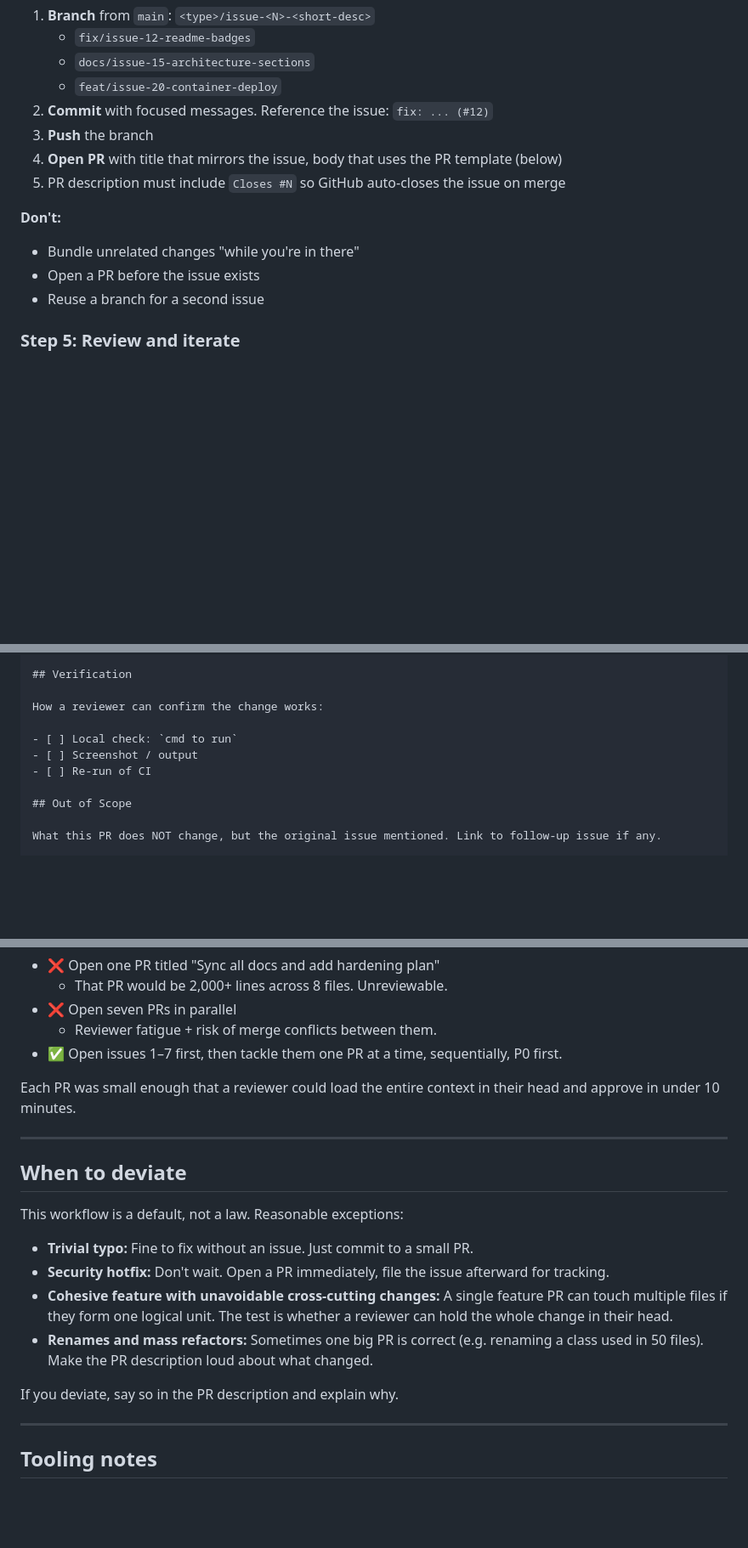
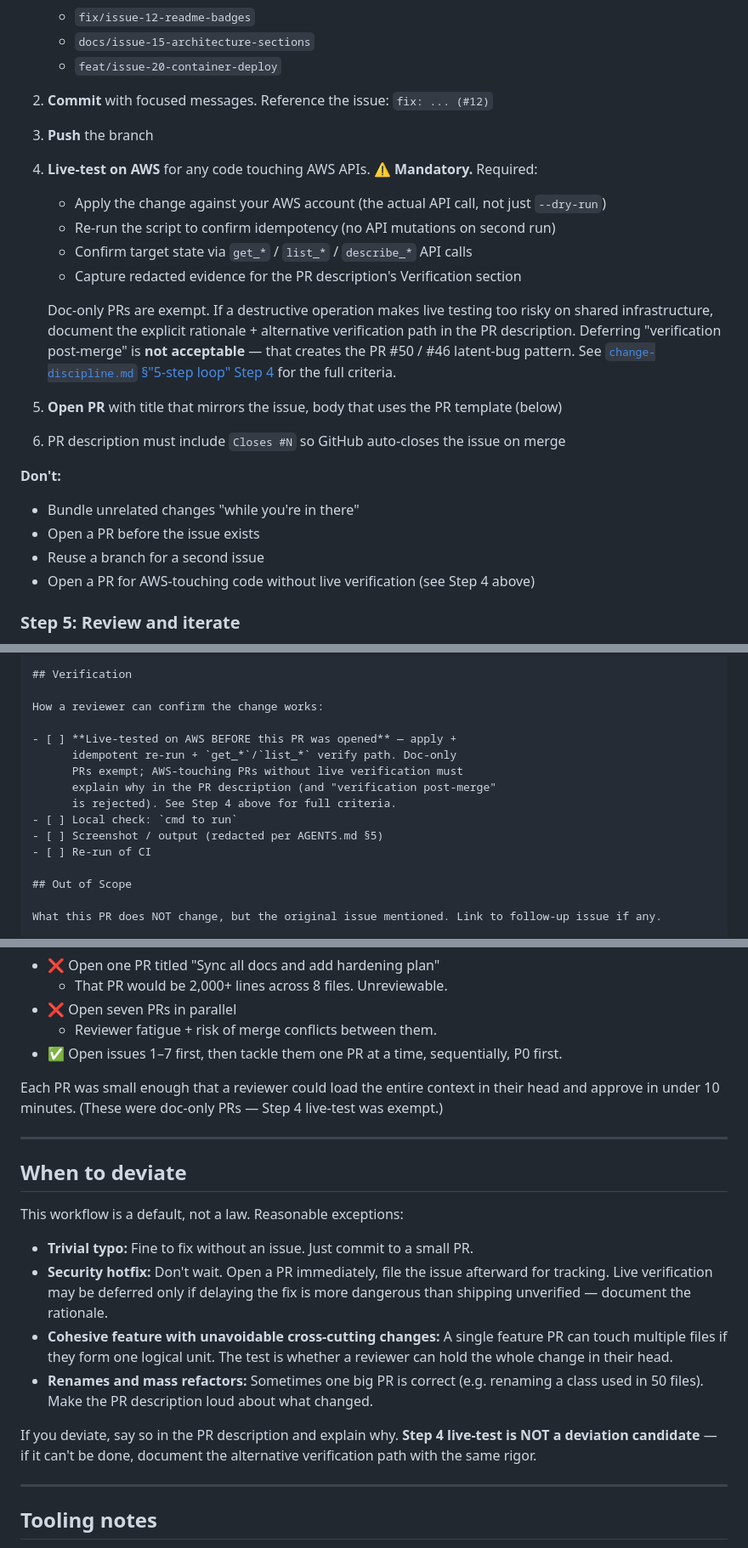
Before and after one commit to timwukp/Harness-agentic-AI-agent-best-practices-and-use-case, a Markdown page: docs/DEVELOPMENT_WORKFLOW.md, 3 parts joined by grey strips. Shown at 85% size. GitHub-like rendering; blank space fills up the shorter version.

Commit message:
docs(workflow): mirror Step 4 live-test mandate from change-discipline.md (#52)
Mirrors the change-discipline.md updates in this practical contract:
- Step 4 — adds explicit "Live-test on AWS" sub-step (#4 of 6)
- "Don't:" list — adds bullet against opening AWS PR without live test
- Anti-patterns table — adds row referencing PR #50 case-in-point
- PR template Verification section — mandatory live-test checkbox
- "When to deviate" — Step 4 is NOT a deviation candidate
- Worked example — notes v0.2.1 audit was doc-only (exempt)
- Header anti-pattern reference updated 11-row → 12-row

```diff
--- a/docs/DEVELOPMENT_WORKFLOW.md
+++ b/docs/DEVELOPMENT_WORKFLOW.md
@@ -86,13 +86,27 @@ For each issue:
    - `feat/issue-20-container-deploy`
 2. **Commit** with focused messages. Reference the issue: `fix: ... (#12)`
 3. **Push** the branch
-4. **Open PR** with title that mirrors the issue, body that uses the PR template (below)
-5. PR description must include `Closes #N` so GitHub auto-closes the issue on merge
+4. **Live-test on AWS** for any code touching AWS APIs. ⚠️ **Mandatory.** Required:
+   - Apply the change against your AWS account (the actual API call, not just `--dry-run`)
+   - Re-run the script to confirm idempotency (no API mutations on second run)
+   - Confirm target state via `get_*` / `list_*` / `describe_*` API calls
+   - Capture redacted evidence for the PR description's Verification section
+
+   Doc-only PRs are exempt. If a destructive operation makes live testing
+   too risky on shared infrastructure, document the explicit rationale +
+   alternative verification path in the PR description. Deferring "verification
+   post-merge" is **not acceptable** — that creates the PR #50 / #46 latent-bug
+   pattern. See [`change-discipline.md` §"5-step loop" Step 4](methodology/change-discipline.md#step-4-fix-one-issue-at-a-time)
+   for the full criteria.
+
+5. **Open PR** with title that mirrors the issue, body that uses the PR template (below)
+6. PR description must include `Closes #N` so GitHub auto-closes the issue on merge
 
 **Don't:**
 - Bundle unrelated changes "while you're in there"
 - Open a PR before the issue exists
 - Reuse a branch for a second issue
+- Open a PR for AWS-touching code without live verification (see Step 4 above)
 
 ### Step 5: Review and iterate
 
@@ -168,8 +182,13 @@ One paragraph: what was wrong and what this PR changes.
 
 How a reviewer can confirm the change works:
 
+- [ ] **Live-tested on AWS BEFORE this PR was opened** — apply +
+      idempotent re-run + `get_*`/`list_*` verify path. Doc-only
+      PRs exempt; AWS-touching PRs without live verification must
+      explain why in the PR description (and "verification post-merge"
+      is rejected). See Step 4 above for full criteria.
 - [ ] Local check: `cmd to run`
-- [ ] Screenshot / output
+- [ ] Screenshot / output (redacted per AGENTS.md §5)
 - [ ] Re-run of CI
 
 ## Out of Scope
@@ -268,7 +288,7 @@ This repo's first systematic application of this workflow was an audit that unco
   - Reviewer fatigue + risk of merge conflicts between them.
 - ✅ Open issues 1–7 first, then tackle them one PR at a time, sequentially, P0 first.
 
-Each PR was small enough that a reviewer could load the entire context in their head and approve in under 10 minutes.
+Each PR was small enough that a reviewer could load the entire context in their head and approve in under 10 minutes. (These were doc-only PRs — Step 4 live-test was exempt.)
 
 ---
 
@@ -277,11 +297,13 @@ Each PR was small enough that a reviewer could load the entire context in their
 This workflow is a default, not a law. Reasonable exceptions:
 
 - **Trivial typo:** Fine to fix without an issue. Just commit to a small PR.
-- **Security hotfix:** Don't wait. Open a PR immediately, file the issue afterward for tracking.
+- **Security hotfix:** Don't wait. Open a PR immediately, file the issue afterward for tracking. Live verification may be deferred only if delaying the fix is more dangerous than shipping unverified — document the rationale.
 - **Cohesive feature with unavoidable cross-cutting changes:** A single feature PR can touch multiple files if they form one logical unit. The test is whether a reviewer can hold the whole change in their head.
 - **Renames and mass refactors:** Sometimes one big PR is correct (e.g. renaming a class used in 50 files). Make the PR description loud about what changed.
 
 If you deviate, say so in the PR description and explain why.
+**Step 4 live-test is NOT a deviation candidate** — if it can't be done,
+document the alternative verification path with the same rigor.
 
 ---
 
```
Also changed, not shown: other parts of docs/DEVELOPMENT_WORKFLOW.md (+3 -2 lines).
